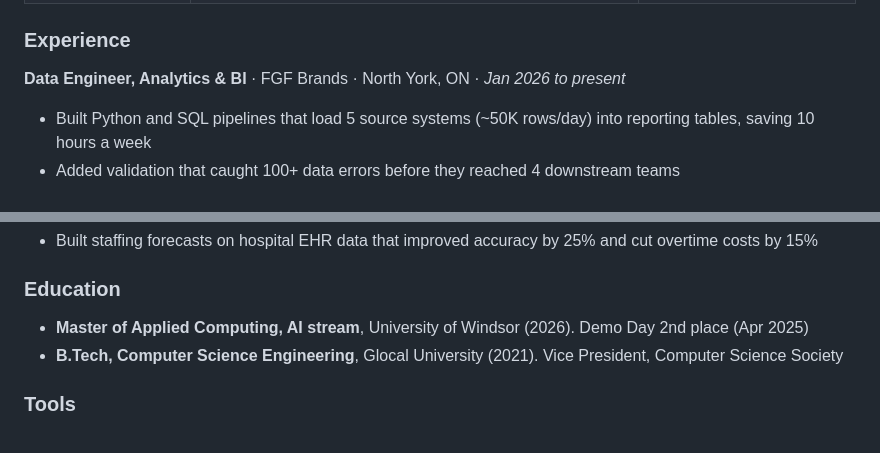
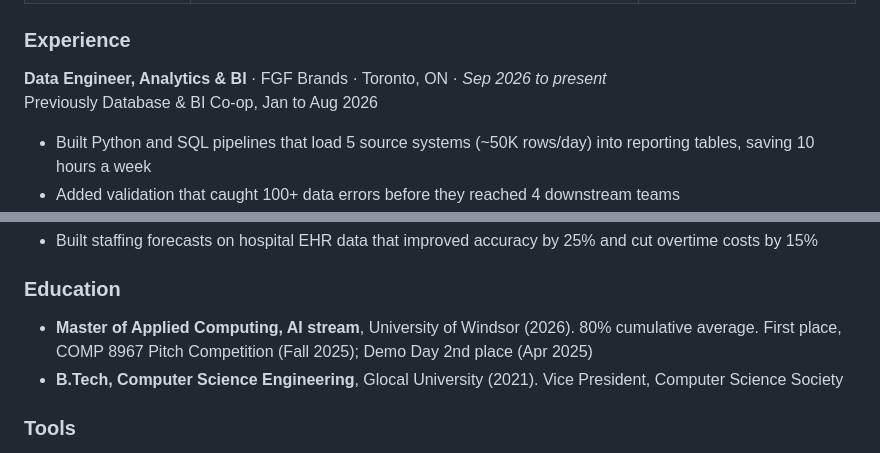
Before and after one commit to mohammadazam7/mohammadazam7, a Markdown page: README.md, 2 parts joined by grey strips. GitHub-like rendering.

Commit message:
Align FGF Brands dates and education details with LinkedIn

```diff
--- a/README.md
+++ b/README.md
@@ -51,7 +51,8 @@ Computing (AI)** from the University of Windsor.
 
 ### Experience
 
-**Data Engineer, Analytics & BI** · FGF Brands · North York, ON · *Jan 2026 to present*
+**Data Engineer, Analytics & BI** · FGF Brands · Toronto, ON · *Sep 2026 to present*
+<br>Previously Database & BI Co-op, Jan to Aug 2026
 - Built Python and SQL pipelines that load 5 source systems (~50K rows/day) into reporting tables, saving 10 hours a week
 - Added validation that caught 100+ data errors before they reached 4 downstream teams
 - Delivered Power BI reporting for 13 plants, cutting turnaround from 2 days to 2 hours
@@ -66,7 +67,7 @@ Computing (AI)** from the University of Windsor.
 
 ### Education
 
-- **Master of Applied Computing, AI stream**, University of Windsor (2026). Demo Day 2nd place (Apr 2025)
+- **Master of Applied Computing, AI stream**, University of Windsor (2026). 80% cumulative average. First place, COMP 8967 Pitch Competition (Fall 2025); Demo Day 2nd place (Apr 2025)
 - **B.Tech, Computer Science Engineering**, Glocal University (2021). Vice President, Computer Science Society
 
 ### Tools
```
